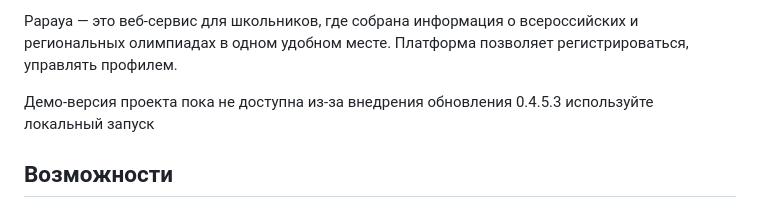
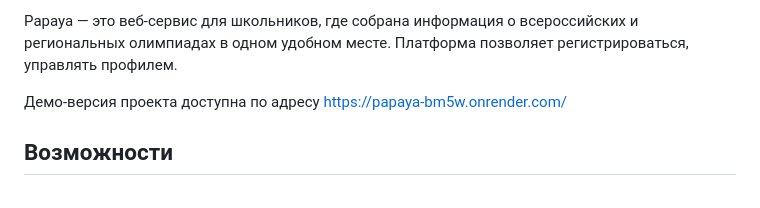
Before and after one commit to SHAMBALENOK/Papaya, a Markdown page: README.md, the part around the change. Rendered like a GitHub page.

Commit message:
Update demo version information in README
Updated demo version availability and added link.

```diff
--- a/README.md
+++ b/README.md
@@ -19,7 +19,7 @@
 
 Papaya — это веб-сервис для школьников, где собрана информация о всероссийских и региональных олимпиадах в одном удобном месте. Платформа позволяет регистрироваться, управлять профилем.
 
-Демо-версия проекта пока не доступна из-за внедрения обновления 0.4.5.3 используйте локальный запуск
+Демо-версия проекта доступна по адресу https://papaya-bm5w.onrender.com/
 ## Возможности
 
 - **Авторизация и регистрация:**  Безопасная система входа с хешированием паролей и валидацией данных.
```
